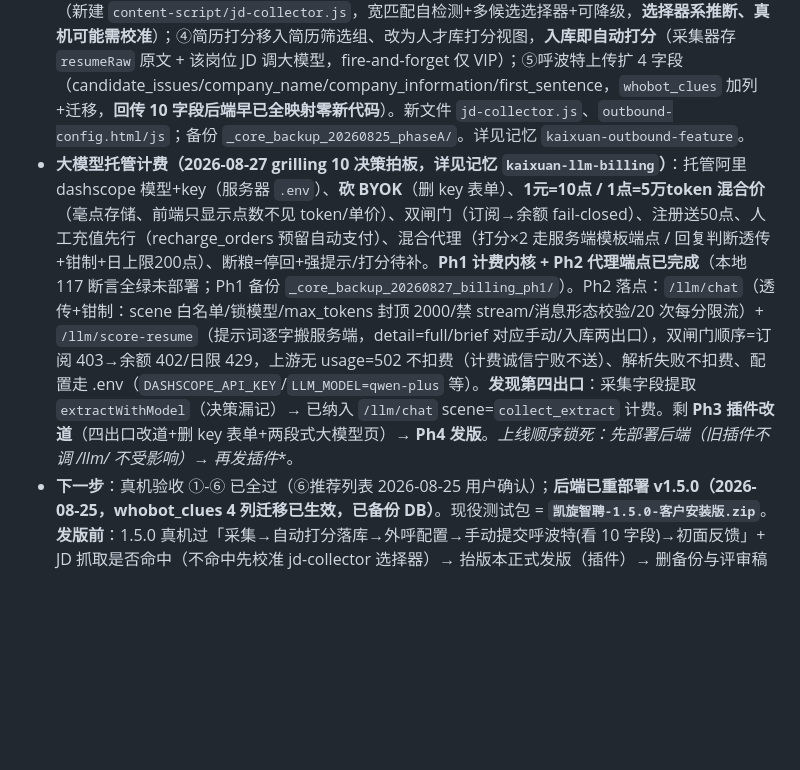
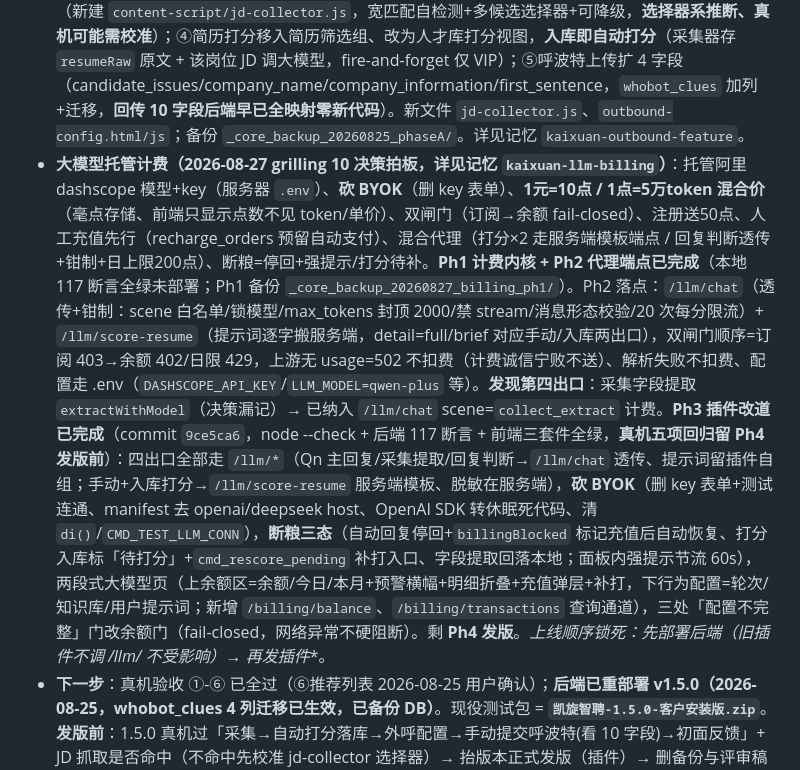
Before and after one commit to jmgim6276-arch/HR.v1, a Markdown page: CLAUDE.md, the part around the change. Drawn GitHub-style; blank space fills up the shorter version.

Commit message:
CLAUDE.md：Ph3 插件改道完成状态同步
Co-Authored-By: Claude Opus 4.8 <noreply@anthropic.com>

```diff
--- a/CLAUDE.md
+++ b/CLAUDE.md
@@ -28,6 +28,6 @@ BOSS直聘 招聘自动化 Chrome 扩展（MV3）+ FastAPI/SQLite 云端后端
 - **运行态**：生产后端 = **v1.5.0，2026-08-25 已重部署并与本地同步**（真实路径 `/www/wwwroot/zhipin-backend`，宝塔，**非** service 模板的 /home/ubuntu；root 登录；scp 7 个运行文件 + `systemctl restart`；whobot_clues 4 列迁移已生效，外部 openapi 复核 version=1.5.0 / 19 路径 / whobot 4 路由在线 401；WHOBOT_* 经 `/etc/zhipin-whobot-*.env` drop-in 注入不用动；部署前已备份 `app.db-backup-2026-08-25-1617.db`）。本地 = 26 装饰器，**领先生产 6 条路由**（4 计费 `/billing/*`、`/admin/billing/*` + 2 LLM 代理 `/llm/chat`、`/llm/score-resume`，Ph1+Ph2 均未部署）。
 - **收尾已做**：manifest 固定 `key`（插件 ID 恒定 `idgamlfpilckekiieikoonmlddagpcil`，私钥 `~/.kaixuan-extension-key.pem` 600，发版签名用、别丢）；4 个 `*.map` 已删。`_core_backup_*` 现有 13 个还原点（真机验收已过，待清场确认后删，见「待用户定」）。
 - **外呼配置+呼波特契约+人才库打分（2026-08-25，1.5.0，本地全绿未真机未发版）**：用户 5 项新需求，grilling 拍板 7 决策、分 5 阶段实施。①简历筛选新增「外呼配置」板块（公司级 3 项全局 + 岗位级 4 字段按岗位名，存 `outboundCompanyConfig`/`outboundJobConfigs`，岗位 JD 另存 `jobDescriptions`）；②岗位配置合一=**只合 UI 存储不动**（回复设置并入打招呼配置页双写 `replyPositionConfigs`，引擎零改动，config-home 撤回复配置卡）；③岗位 JD=**自动抓 BOSS 职位页**（新建 `content-script/jd-collector.js`，宽匹配自检测+多候选选择器+可降级，**选择器系推断、真机可能需校准**）；④简历打分移入简历筛选组、改为人才库打分视图，**入库即自动打分**（采集器存 `resumeRaw` 原文 + 该岗位 JD 调大模型，fire-and-forget 仅 VIP）；⑤呼波特上传扩 4 字段（candidate_issues/company_name/company_information/first_sentence，`whobot_clues` 加列+迁移，**回传 10 字段后端早已全映射零新代码**）。新文件 `jd-collector.js`、`outbound-config.html/js`；备份 `_core_backup_20260825_phaseA/`。详见记忆 `kaixuan-outbound-feature`。
-- **大模型托管计费（2026-08-27 grilling 10 决策拍板，详见记忆 `kaixuan-llm-billing`）**：托管阿里 dashscope 模型+key（服务器 `.env`）、**砍 BYOK**（删 key 表单）、**1元=10点 / 1点=5万token 混合价**（毫点存储、前端只显示点数不见 token/单价）、双闸门（订阅→余额 fail-closed）、注册送50点、人工充值先行（recharge_orders 预留自动支付）、混合代理（打分×2 走服务端模板端点 / 回复判断透传+钳制+日上限200点）、断粮=停回+强提示/打分待补。**Ph1 计费内核 + Ph2 代理端点已完成**（本地 117 断言全绿未部署；Ph1 备份 `_core_backup_20260827_billing_ph1/`）。Ph2 落点：`/llm/chat`（透传+钳制：scene 白名单/锁模型/max_tokens 封顶 2000/禁 stream/消息形态校验/20 次每分限流）+ `/llm/score-resume`（提示词逐字搬服务端，detail=full/brief 对应手动/入库两出口），双闸门顺序=订阅 403→余额 402/日限 429，上游无 usage=502 不扣费（计费诚信宁败不送）、解析失败不扣费、配置走 .env（`DASHSCOPE_API_KEY`/`LLM_MODEL=qwen-plus` 等）。**发现第四出口**：采集字段提取 `extractWithModel`（决策漏记）→ 已纳入 `/llm/chat` scene=`collect_extract` 计费。剩 **Ph3 插件改道**（四出口改道+删 key 表单+两段式大模型页）→ **Ph4 发版**。**上线顺序锁死：先部署后端（旧插件不调 /llm/* 不受影响）→ 再发插件**。
+- **大模型托管计费（2026-08-27 grilling 10 决策拍板，详见记忆 `kaixuan-llm-billing`）**：托管阿里 dashscope 模型+key（服务器 `.env`）、**砍 BYOK**（删 key 表单）、**1元=10点 / 1点=5万token 混合价**（毫点存储、前端只显示点数不见 token/单价）、双闸门（订阅→余额 fail-closed）、注册送50点、人工充值先行（recharge_orders 预留自动支付）、混合代理（打分×2 走服务端模板端点 / 回复判断透传+钳制+日上限200点）、断粮=停回+强提示/打分待补。**Ph1 计费内核 + Ph2 代理端点已完成**（本地 117 断言全绿未部署；Ph1 备份 `_core_backup_20260827_billing_ph1/`）。Ph2 落点：`/llm/chat`（透传+钳制：scene 白名单/锁模型/max_tokens 封顶 2000/禁 stream/消息形态校验/20 次每分限流）+ `/llm/score-resume`（提示词逐字搬服务端，detail=full/brief 对应手动/入库两出口），双闸门顺序=订阅 403→余额 402/日限 429，上游无 usage=502 不扣费（计费诚信宁败不送）、解析失败不扣费、配置走 .env（`DASHSCOPE_API_KEY`/`LLM_MODEL=qwen-plus` 等）。**发现第四出口**：采集字段提取 `extractWithModel`（决策漏记）→ 已纳入 `/llm/chat` scene=`collect_extract` 计费。**Ph3 插件改道已完成**（commit `9ce5ca6`，node --check + 后端 117 断言 + 前端三套件全绿，**真机五项回归留 Ph4 发版前**）：四出口全部走 `/llm/*`（Qn 主回复/采集提取/回复判断→`/llm/chat` 透传、提示词留插件自组；手动+入库打分→`/llm/score-resume` 服务端模板、脱敏在服务端），**砍 BYOK**（删 key 表单+测试连通、manifest 去 openai/deepseek host、OpenAI SDK 转休眠死代码、清 `di()`/`CMD_TEST_LLM_CONN`），**断粮三态**（自动回复停回+`billingBlocked` 标记充值后自动恢复、打分入库标「待打分」+`cmd_rescore_pending` 补打入口、字段提取回落本地；面板内强提示节流 60s），两段式大模型页（上余额区=余额/今日/本月+预警横幅+明细折叠+充值弹层+补打，下行为配置=轮次/知识库/用户提示词；新增 `/billing/balance`、`/billing/transactions` 查询通道），三处「配置不完整」门改余额门（fail-closed，网络异常不硬阻断）。剩 **Ph4 发版**。**上线顺序锁死：先部署后端（旧插件不调 /llm/* 不受影响）→ 再发插件**。
 - **下一步**：真机验收 ①-⑥ 已全过（⑥推荐列表 2026-08-25 用户确认）；**后端已重部署 v1.5.0（2026-08-25，whobot_clues 4 列迁移已生效，已备份 DB）**。现役测试包 = **`凯旋智聘-1.5.0-客户安装版.zip`**。**发版前**：1.5.0 真机过「采集→自动打分落库→外呼配置→手动提交呼波特(看 10 字段)→初面反馈」+ JD 抓取是否命中（不命中先校准 jd-collector 选择器）→ 抬版本正式发版（插件）→ 删备份与评审稿（`selectors-proposal.js`，①已过可删）。**验收过后再做**：岗位配置真切换（回复引擎从 `replyPositionConfigs` 切到 `greetingConfigs`、退役旧 key，task #11）、中危批次（`stopAllAutomations` 清错 storage 区等）、`cmd_judge_unread_reply`/`cmd_mark_replied` 未注册排查。
 - **待用户定**：P1-1 自动发送出口控制（暂搁置）；`使用手册-如何给用户开通会员.md` 第 18 行明文 ADMIN_KEY（违反下面第 3 条）是否移出。`凯旋智聘-*-客户安装版` 各目录/zip 是历史分发档，不含新代码，别当现役。
```
